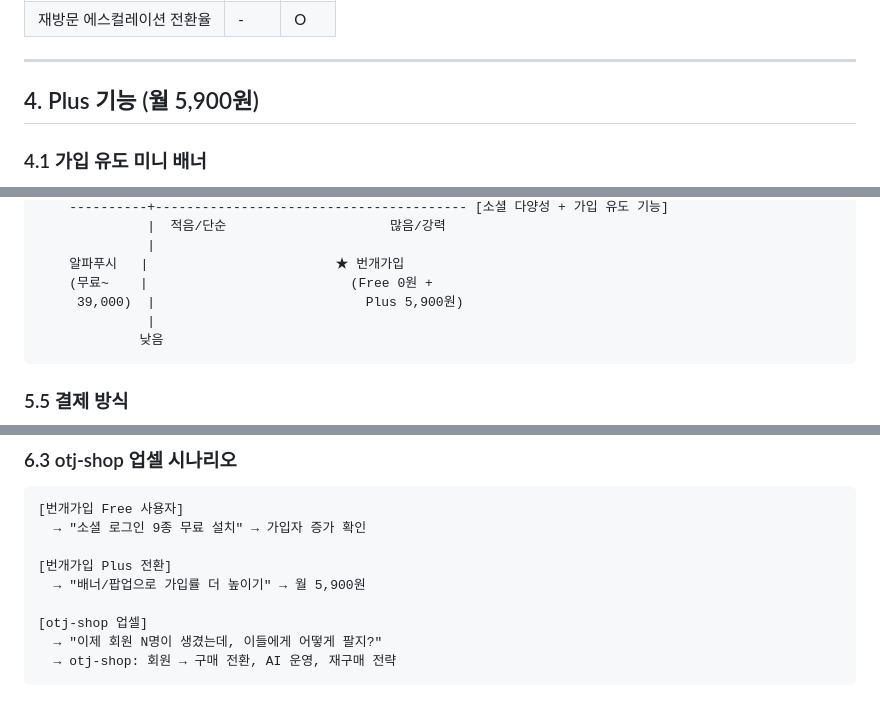
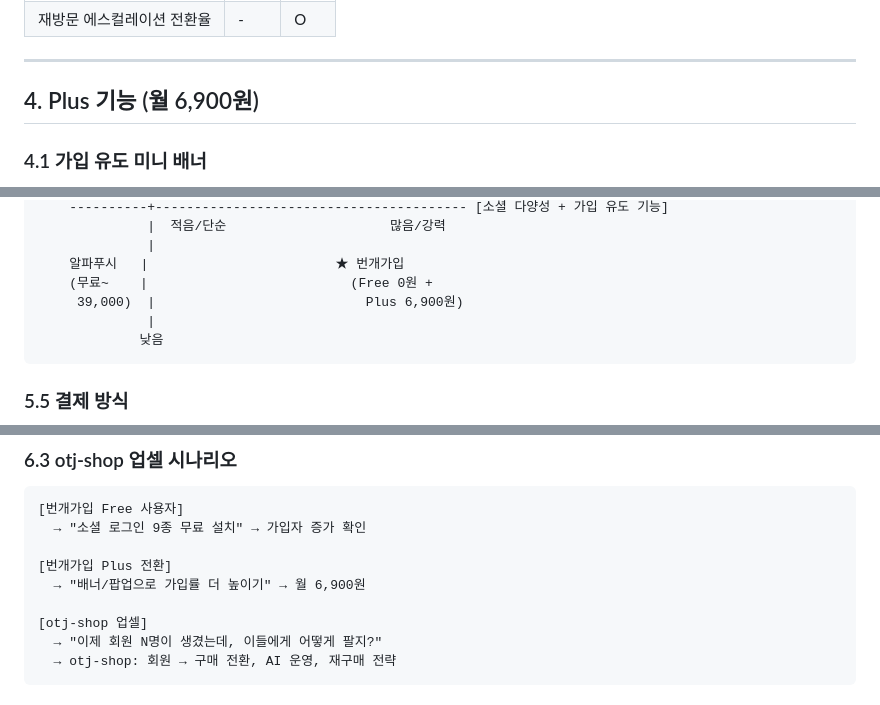
Before and after one commit to rockme999/supasignup, a Markdown page: docs/PRD_v2.md, 3 parts joined by grey strips. Rendered like a GitHub page.

````diff
--- a/docs/PRD_v2.md
+++ b/docs/PRD_v2.md
@@ -222,7 +222,7 @@ v1의 "소셜 로그인 통합"에서 **"회원 유치/가입률"** 에 집중
 
 ---
 
-## 4. Plus 기능 (월 5,900원)
+## 4. Plus 기능 (월 6,900원)
 
 ### 4.1 가입 유도 미니 배너
 
@@ -341,7 +341,7 @@ v1의 "소셜 로그인 통합"에서 **"회원 유치/가입률"** 에 집중
               |
     알파푸시   |                        ★ 번개가입
     (무료~    |                          (Free 0원 +
-     39,000)  |                           Plus 5,900원)
+     39,000)  |                           Plus 6,900원)
               |
              낮음
 ```
@@ -380,7 +380,7 @@ v1의 "소셜 로그인 통합"에서 **"회원 유치/가입률"** 에 집중
   → "소셜 로그인 9종 무료 설치" → 가입자 증가 확인
 
 [번개가입 Plus 전환]
-  → "배너/팝업으로 가입률 더 높이기" → 월 5,900원
+  → "배너/팝업으로 가입률 더 높이기" → 월 6,900원
 
 [otj-shop 업셀]
   → "이제 회원 N명이 생겼는데, 이들에게 어떻게 팔지?"
````
Also changed, not shown: other parts of docs/PRD_v2.md (+8 -8 lines).
